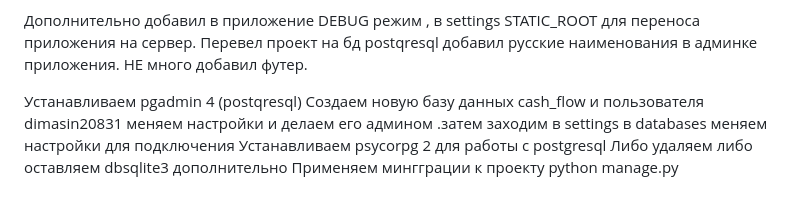
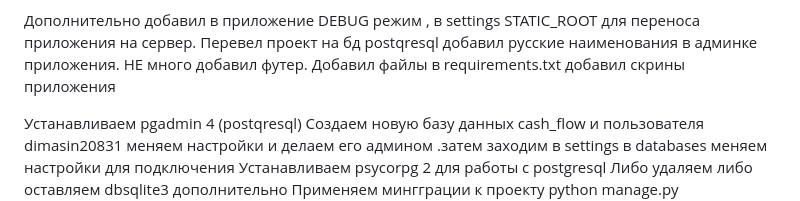
Before and after one commit to dragon1983egypt/money_flow, a Markdown page: README.md, the part around the change. Rendered like a GitHub page.

```diff
--- a/README.md
+++ b/README.md
@@ -73,7 +73,7 @@ templates(
 
 
 Дополнительно добавил в приложение DEBUG режим , в settings STATIC_ROOT для переноса приложения на сервер.
-Перевел проект на бд postqresql добавил русские наименования в админке приложения. НЕ много добавил футер.
+Перевел проект на бд postqresql добавил русские наименования в админке приложения. НЕ много добавил футер. Добавил файлы в requirements.txt добавил скрины приложения
 
 Устанавливаем pgadmin 4 (postqresql)
 Создаем новую базу данных cash_flow и пользователя  dimasin20831 меняем настройки и делаем его админом .затем заходим в settings в databases меняем настройки для подключения
```
